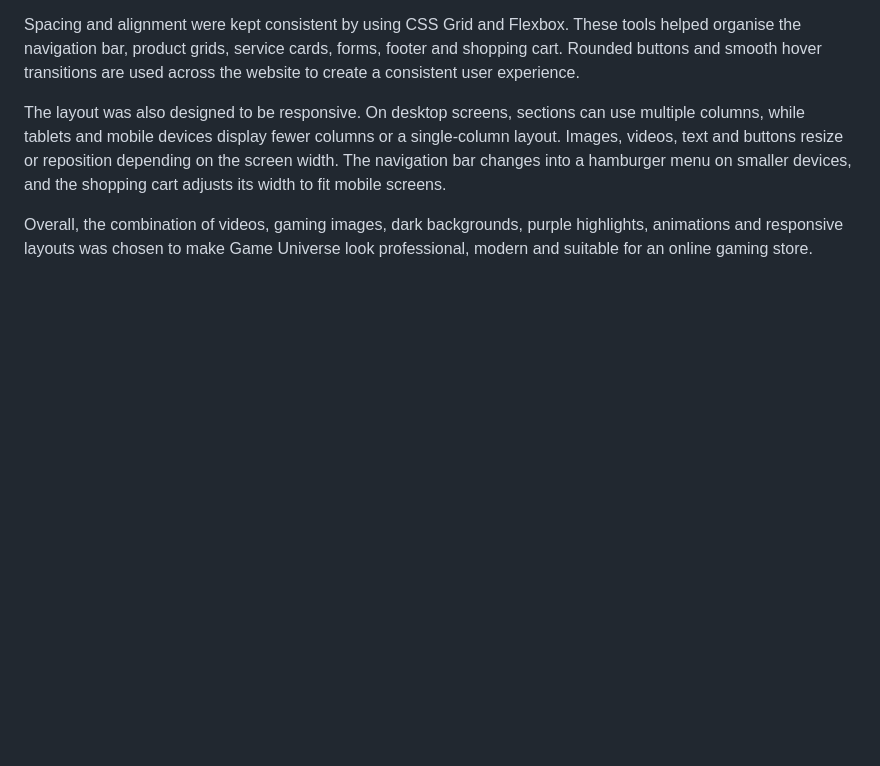
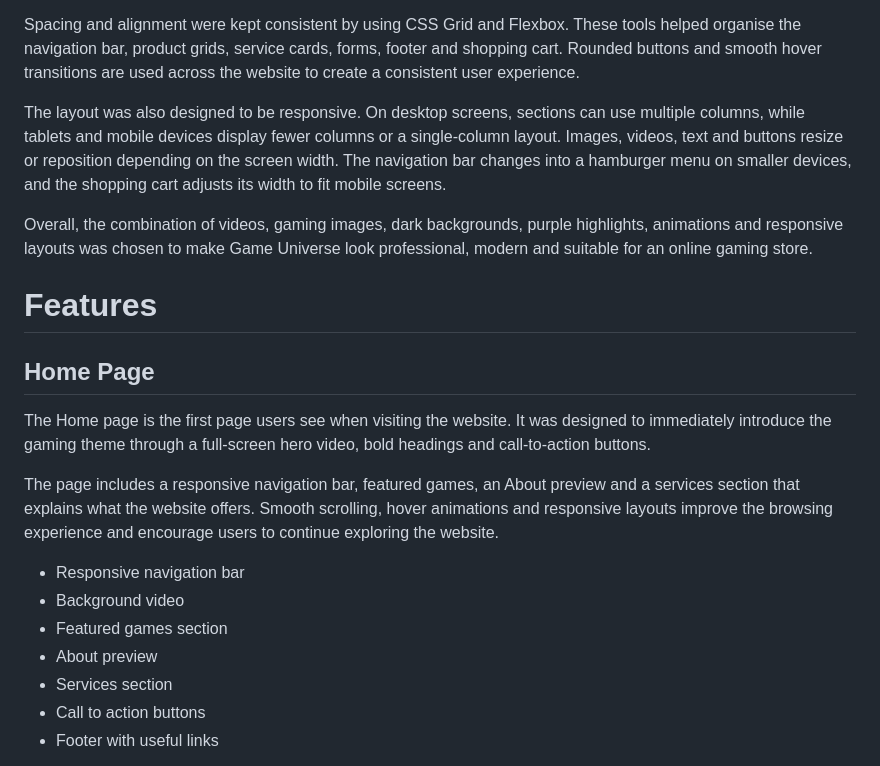
Before and after one commit to giacoren6/game-universe, a Markdown page: README.md, the part around one of its changes. Rendered like a GitHub page; blank space fills up the shorter version.

Commit message:
Document features of the Home page in README
Added a new section detailing the features of the Home page, including responsive design elements and user experience enhancements.

```diff
--- a/README.md
+++ b/README.md
@@ -49,3 +49,20 @@ Spacing and alignment were kept consistent by using CSS Grid and Flexbox. These
 The layout was also designed to be responsive. On desktop screens, sections can use multiple columns, while tablets and mobile devices display fewer columns or a single-column layout. Images, videos, text and buttons resize or reposition depending on the screen width. The navigation bar changes into a hamburger menu on smaller devices, and the shopping cart adjusts its width to fit mobile screens.
 
 Overall, the combination of videos, gaming images, dark backgrounds, purple highlights, animations and responsive layouts was chosen to make Game Universe look professional, modern and suitable for an online gaming store.
+
+# Features
+
+## Home Page
+
+The Home page is the first page users see when visiting the website. It was designed to immediately introduce the gaming theme through a full-screen hero video, bold headings and call-to-action buttons.
+
+The page includes a responsive navigation bar, featured games, an About preview and a services section that explains what the website offers. Smooth scrolling, hover animations and responsive layouts improve the browsing experience and encourage users to continue exploring the website.
+
+- Responsive navigation bar
+- Background video
+- Featured games section
+- About preview
+- Services section
+- Call to action buttons
+- Footer with useful links
+
```
Also changed, not shown: other parts of README.md (+7 -0 lines).
